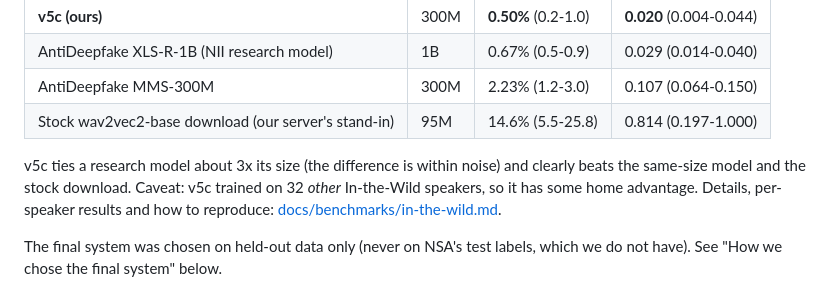
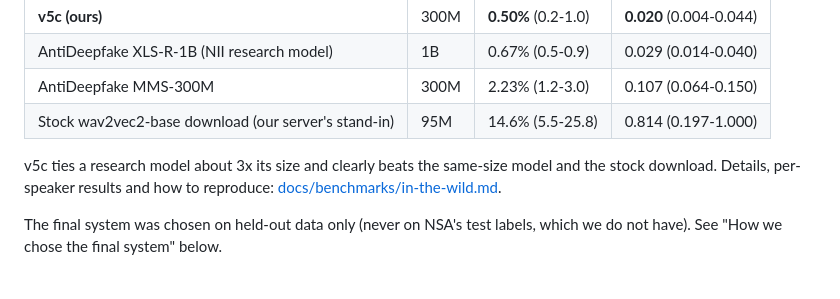
Before and after one commit to akashjainn/dispel, a Markdown page: README.md, the part around the change. Drawn GitHub-style.

Commit message:
Simplify description of v5c model performance
Removed redundant phrase about noise in model comparison.

```diff
--- a/README.md
+++ b/README.md
@@ -57,9 +57,8 @@ clips), with 95% intervals from a speaker-level bootstrap:
 | AntiDeepfake MMS-300M | 300M | 2.23% (1.2-3.0) | 0.107 (0.064-0.150) |
 | Stock wav2vec2-base download (our server's stand-in) | 95M | 14.6% (5.5-25.8) | 0.814 (0.197-1.000) |
 
-v5c ties a research model about 3x its size (the difference is within noise) and clearly beats the same-size model
-and the stock download. Caveat: v5c trained on 32 *other* In-the-Wild speakers, so it has some home advantage.
-Details, per-speaker results and how to reproduce: [docs/benchmarks/in-the-wild.md](docs/benchmarks/in-the-wild.md).
+v5c ties a research model about 3x its size and clearly beats the same-size model
+and the stock download. Details, per-speaker results and how to reproduce: [docs/benchmarks/in-the-wild.md](docs/benchmarks/in-the-wild.md).
 
 The final system was chosen on held-out data only (never on NSA's test labels, which we do not have). See
 "How we chose the final system" below.
```
